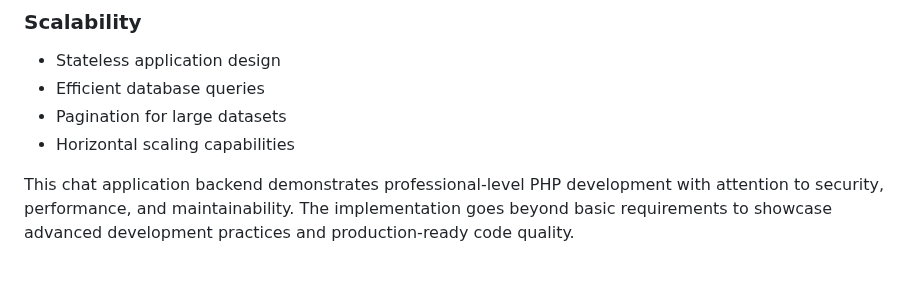
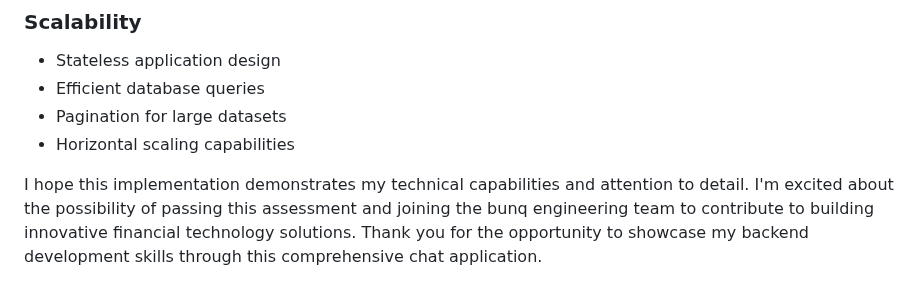
Before and after one commit to AslanEminovi/Bunq_Backend_Engineer_Coding_Assignment, a Markdown page: README.md, the part around the change. Rendered like a GitHub page.

Commit message:
Add personal conclusion expressing hope to join bunq team
- Replaced formal technical statement with personal message
- Express excitement about potential opportunity at bunq
- Thank reviewers for assessment opportunity
- More human and genuine tone for conclusion

```diff
--- a/README.md
+++ b/README.md
@@ -836,4 +836,4 @@ This implementation specifically addresses the assessment criteria:
 - Pagination for large datasets
 - Horizontal scaling capabilities
 
-This chat application backend demonstrates professional-level PHP development with attention to security, performance, and maintainability. The implementation goes beyond basic requirements to showcase advanced development practices and production-ready code quality.
+I hope this implementation demonstrates my technical capabilities and attention to detail. I'm excited about the possibility of passing this assessment and joining the bunq engineering team to contribute to building innovative financial technology solutions. Thank you for the opportunity to showcase my backend development skills through this comprehensive chat application.
```
